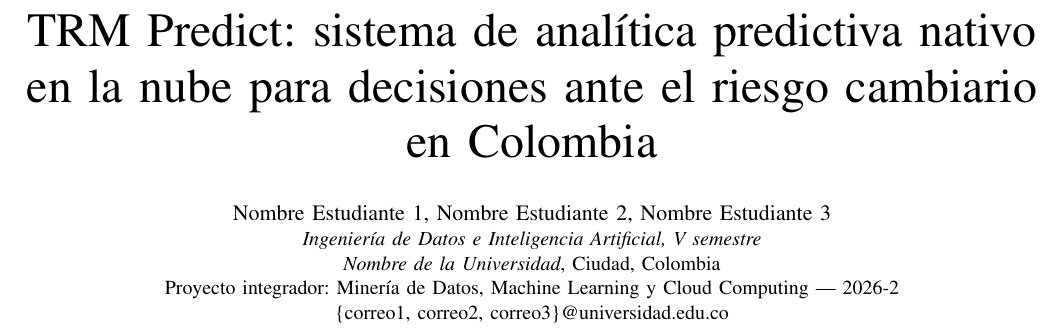
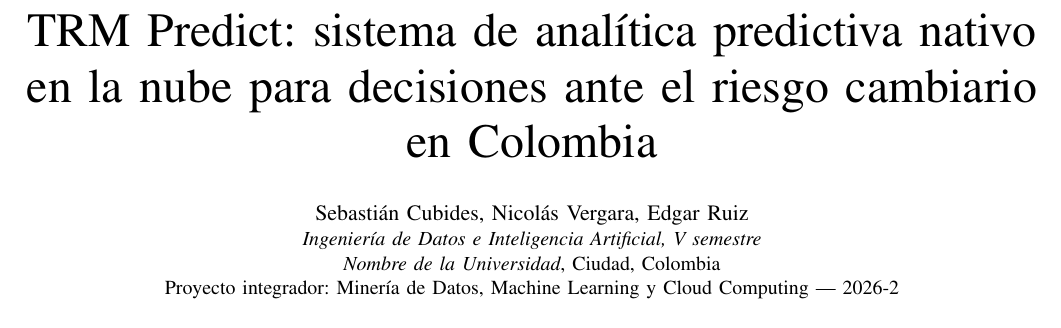
Before and after one commit to Sebas-409/proyecto-integrador-trm, a LaTeX paper (docs/propuesta/propuesta_es.tex): part of page 1 of 4, cut so that both start at the same text. Compiled offline with pdfLaTeX.

Commit message:
Autores del grupo en la propuesta y .gitattributes (LF para scripts)
Co-Authored-By: Claude Opus 5.5 <noreply@anthropic.com>

```diff
--- a/docs/propuesta/propuesta_es.tex
+++ b/docs/propuesta/propuesta_es.tex
@@ -15,11 +15,10 @@
 \title{TRM Predict: sistema de analítica predictiva nativo en la nube para decisiones ante el riesgo cambiario en Colombia}
 
 \author{
-\IEEEauthorblockN{Nombre Estudiante 1, Nombre Estudiante 2, Nombre Estudiante 3}
+\IEEEauthorblockN{Sebastián Cubides, Nicolás Vergara, Edgar Ruiz}
 \IEEEauthorblockA{\textit{Ingeniería de Datos e Inteligencia Artificial, V semestre}\\
 \textit{Nombre de la Universidad}, Ciudad, Colombia\\
-Proyecto integrador: Minería de Datos, Machine Learning y Cloud Computing --- 2026-2\\
-\{correo1, correo2, correo3\}@universidad.edu.co}
+Proyecto integrador: Minería de Datos, Machine Learning y Cloud Computing --- 2026-2}
 }
 
 \maketitle
```
Also changed, not shown: docs/propuesta/proposal_en.tex (+2 -3 lines), docs/propuesta/proposal_en.pdf, docs/propuesta/propuesta_es.pdf, 1 other file.
